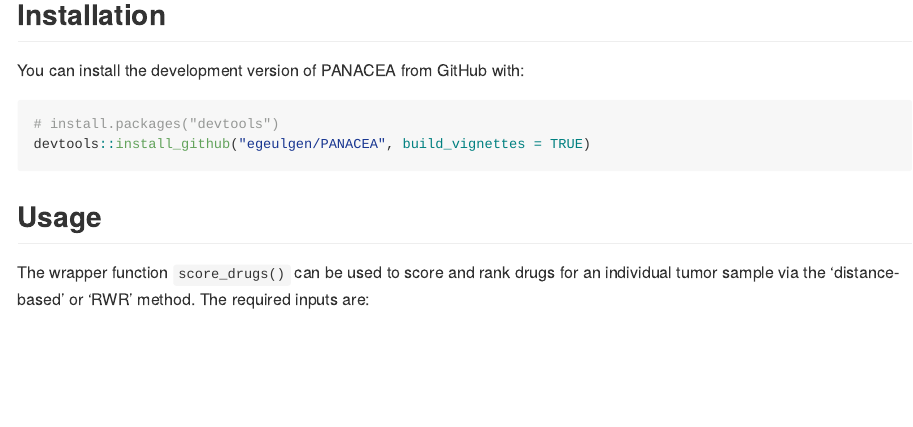
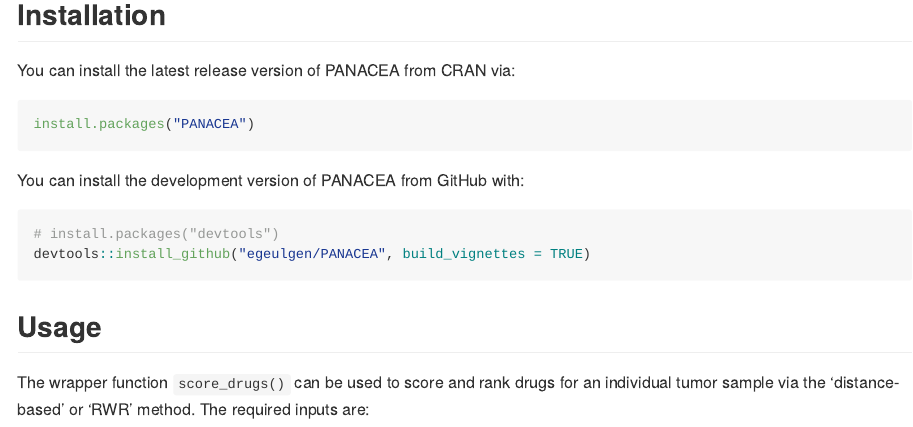
Before and after one commit to egeulgen/PANACEA, an R Markdown document (README.Rmd): the page in a window 1100 px wide, from 470 px down. The pictures show the output file README.md that the author committed with the source, drawn offline in the style of GitHub; badge pictures from the web are left out.

Commit message:
update installation instructions

````diff
--- a/README.Rmd
+++ b/README.Rmd
@@ -30,6 +30,12 @@
 
 ## Installation
 
+You can install the latest release version of PANACEA from CRAN via:
+
+``` r
+install.packages("PANACEA")
+```
+
 You can install the development version of PANACEA from GitHub with:
 
 ``` r
````
Also changed, not shown: README.md.
